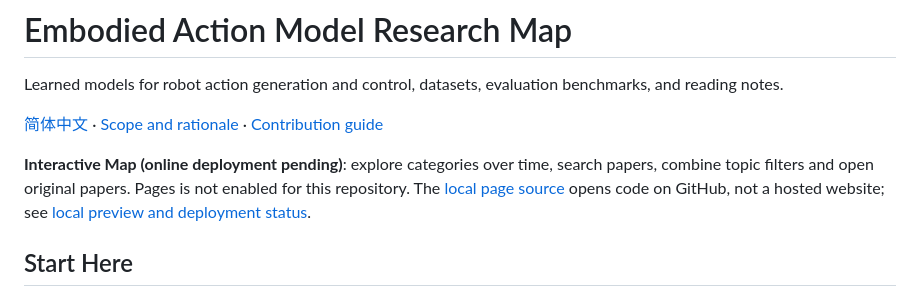
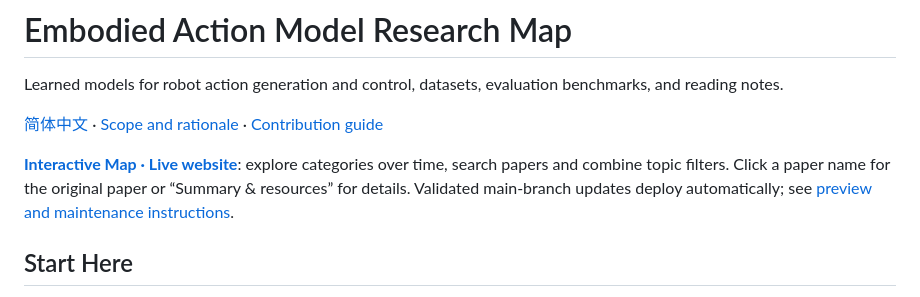
Before and after one commit to ZGCA-HMI-Lab/Embodied-Agent-Research-Map, a Markdown page: README.md, the part around the change. Rendered like a GitHub page.

Commit message:
Link verified live research map and document Pages publishing

```diff
--- a/README.md
+++ b/README.md
@@ -4,7 +4,7 @@ Learned models for robot action generation and control, datasets, evaluation ben
 
 [简体中文](README_cn.md) · [Scope and rationale](docs/scope.md) · [Contribution guide](CONTRIBUTING.md)
 
-**Interactive Map (online deployment pending)**: explore categories over time, search papers, combine topic filters and open original papers. Pages is not enabled for this repository. The [local page source](site/index.html) opens code on GitHub, not a hosted website; see [local preview and deployment status](docs/interactive-map.md).
+**[Interactive Map · Live website](https://zgca-hmi-lab.github.io/Embodied-Agent-Research-Map/)**: explore categories over time, search papers and combine topic filters. Click a paper name for the original paper or “Summary & resources” for details. Validated main-branch updates deploy automatically; see [preview and maintenance instructions](docs/interactive-map.md).
 
 ## Start Here
 
```
Also changed, not shown: README_cn.md (+1 -1 lines), docs/interactive-map.md (+4 -6 lines).
